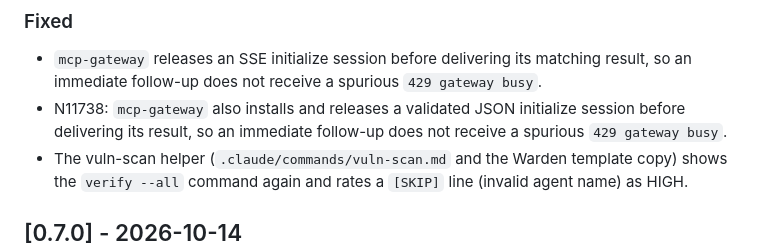
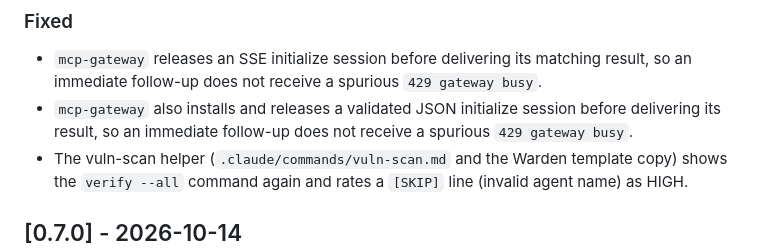
Before and after one commit to nocktechnologies/nockguard, a Markdown page: CHANGELOG.md, the part around the change. Drawn GitHub-style.

Commit message:
Changelog: drop internal card id from 0.7.1 entry

```diff
--- a/CHANGELOG.md
+++ b/CHANGELOG.md
@@ -11,7 +11,7 @@ All notable changes to NockGuard are documented here.
 
 ### Fixed
 - `mcp-gateway` releases an SSE initialize session before delivering its matching result, so an immediate follow-up does not receive a spurious `429 gateway busy`.
-- N11738: `mcp-gateway` also installs and releases a validated JSON initialize session before delivering its result, so an immediate follow-up does not receive a spurious `429 gateway busy`.
+- `mcp-gateway` also installs and releases a validated JSON initialize session before delivering its result, so an immediate follow-up does not receive a spurious `429 gateway busy`.
 - The vuln-scan helper (`.claude/commands/vuln-scan.md` and the Warden template copy) shows the `verify --all` command again and rates a `[SKIP]` line (invalid agent name) as HIGH.
 
 ## [0.7.0] - 2026-10-14
```
